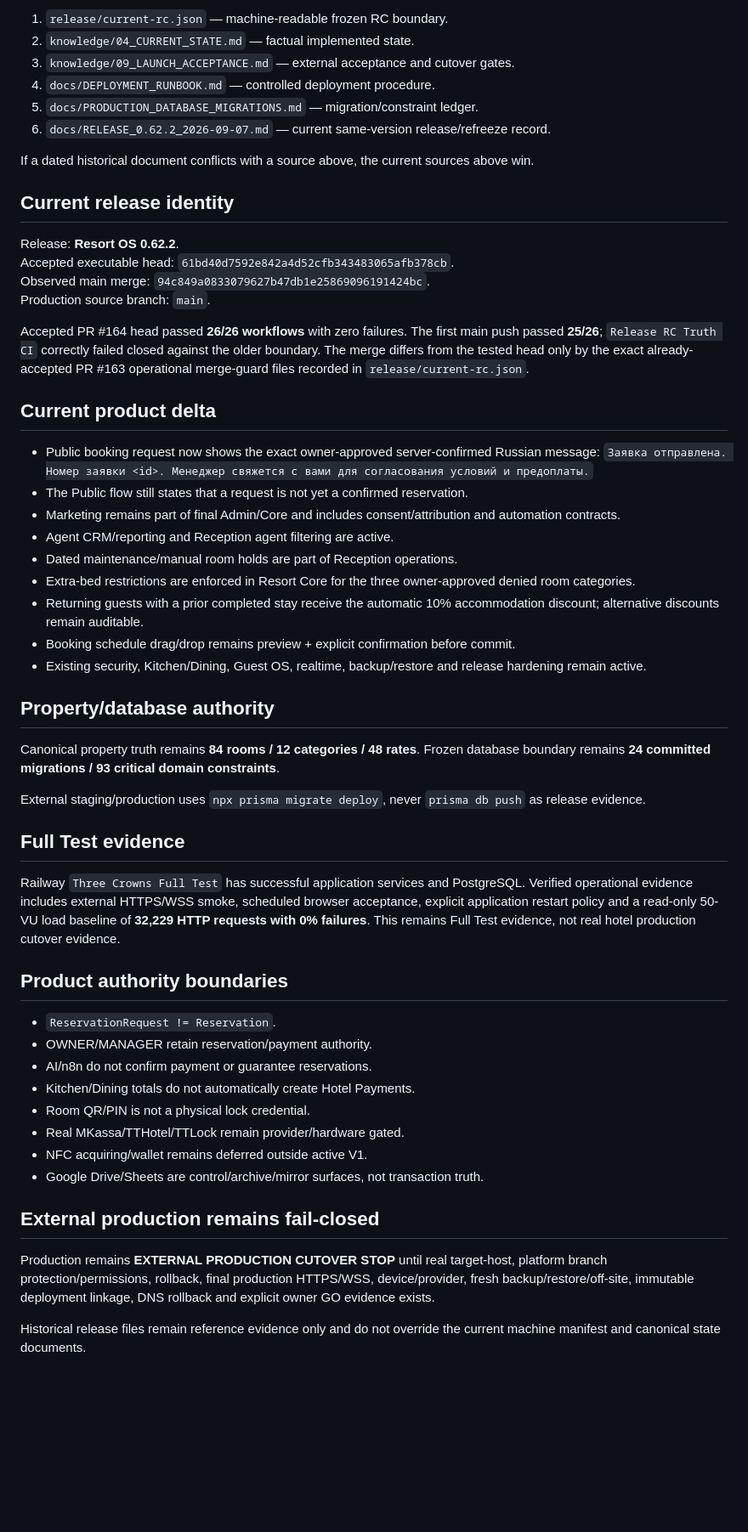
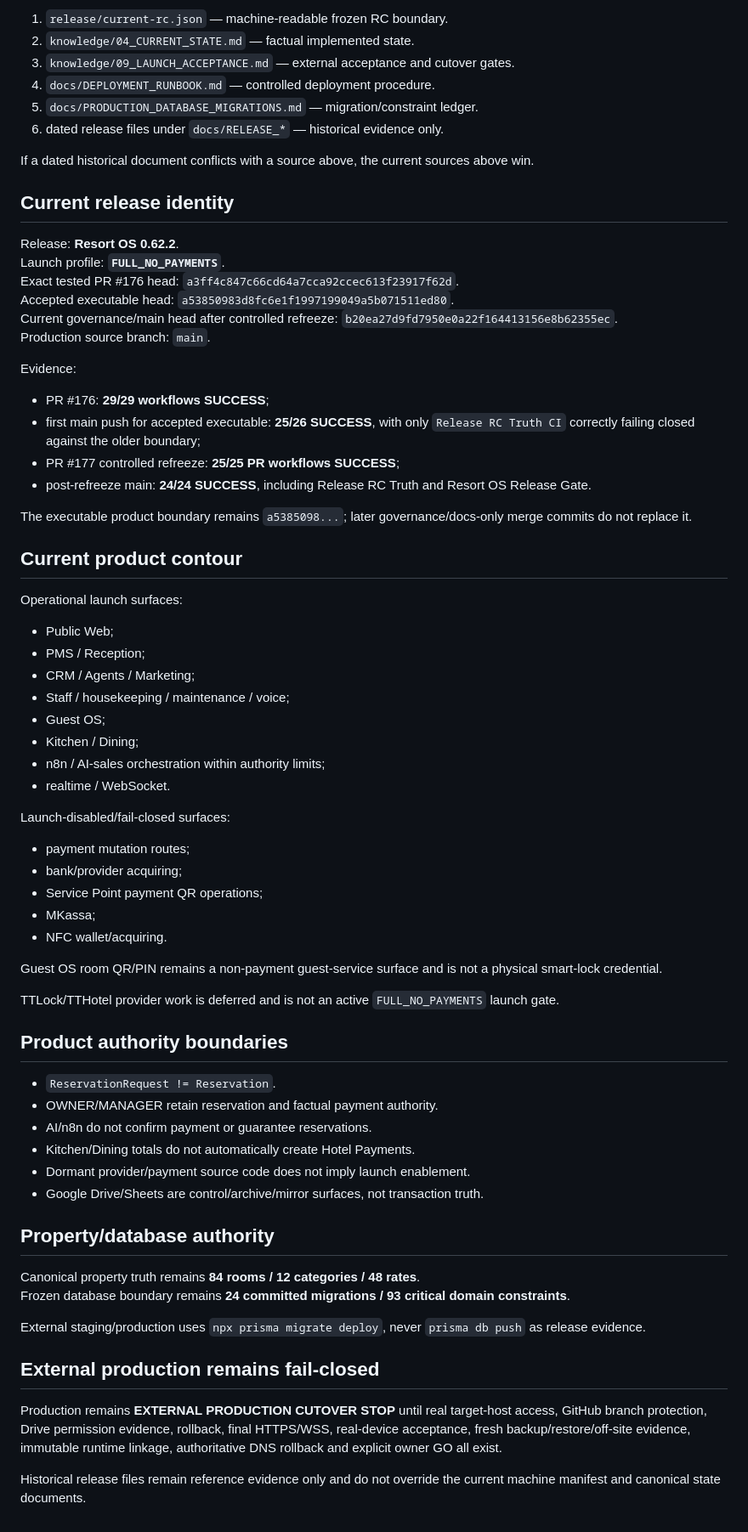
Before and after one commit to stvelikiy-star/resort-os, a Markdown page: docs/README.md, the part around one of its changes. Shown at 85% size. Rendered like a GitHub page; blank space fills up the shorter version.

Commit message:
docs: refresh documentation authority index

```diff
--- a/docs/README.md
+++ b/docs/README.md
@@ -10,54 +10,68 @@ Use these sources, in order, for current release and launch decisions:
 3. `knowledge/09_LAUNCH_ACCEPTANCE.md` — external acceptance and cutover gates.
 4. `docs/DEPLOYMENT_RUNBOOK.md` — controlled deployment procedure.
 5. `docs/PRODUCTION_DATABASE_MIGRATIONS.md` — migration/constraint ledger.
-6. `docs/RELEASE_0.62.2_2026-09-07.md` — current same-version release/refreeze record.
+6. dated release files under `docs/RELEASE_*` — historical evidence only.
 
 If a dated historical document conflicts with a source above, the current sources above win.
 
 ## Current release identity
 
 Release: **Resort OS 0.62.2**.
-Accepted executable head: `61bd40d7592e842a4d52cfb343483065afb378cb`.
-Observed main merge: `94c849a0833079627b47db1e25869096191424bc`.
+Launch profile: **`FULL_NO_PAYMENTS`**.
+Exact tested PR #176 head: `a3ff4c847c66cd64a7cca92ccec613f23917f62d`.
+Accepted executable head: `a53850983d8fc6e1f1997199049a5b071511ed80`.
+Current governance/main head after controlled refreeze: `b20ea27d9fd7950e0a22f164413156e8b62355ec`.
 Production source branch: `main`.
 
-Accepted PR #164 head passed **26/26 workflows** with zero failures. The first main push passed **25/26**; `Release RC Truth CI` correctly failed closed against the older boundary. The merge differs from the tested head only by the exact already-accepted PR #163 operational merge-guard files recorded in `release/current-rc.json`.
+Evidence:
+- PR #176: **29/29 workflows SUCCESS**;
+- first main push for accepted executable: **25/26 SUCCESS**, with only `Release RC Truth CI` correctly failing closed against the older boundary;
+- PR #177 controlled refreeze: **25/25 PR workflows SUCCESS**;
+- post-refreeze main: **24/24 SUCCESS**, including Release RC Truth and Resort OS Release Gate.
 
-## Current product delta
+The executable product boundary remains `a5385098...`; later governance/docs-only merge commits do not replace it.
 
-- Public booking request now shows the exact owner-approved server-confirmed Russian message: `Заявка отправлена. Номер заявки <id>. Менеджер свяжется с вами для согласования условий и предоплаты.`
-- The Public flow still states that a request is not yet a confirmed reservation.
-- Marketing remains part of final Admin/Core and includes consent/attribution and automation contracts.
-- Agent CRM/reporting and Reception agent filtering are active.
-- Dated maintenance/manual room holds are part of Reception operations.
-- Extra-bed restrictions are enforced in Resort Core for the three owner-approved denied room categories.
-- Returning guests with a prior completed stay receive the automatic 10% accommodation discount; alternative discounts remain auditable.
-- Booking schedule drag/drop remains preview + explicit confirmation before commit.
-- Existing security, Kitchen/Dining, Guest OS, realtime, backup/restore and release hardening remain active.
+## Current product contour
 
-## Property/database authority
+Operational launch surfaces:
+- Public Web;
+- PMS / Reception;
+- CRM / Agents / Marketing;
+- Staff / housekeeping / maintenance / voice;
+- Guest OS;
+- Kitchen / Dining;
+- n8n / AI-sales orchestration within authority limits;
+- realtime / WebSocket.
 
-Canonical property truth remains **84 rooms / 12 categories / 48 rates**. Frozen database boundary remains **24 committed migrations / 93 critical domain constraints**.
+Launch-disabled/fail-closed surfaces:
+- payment mutation routes;
+- bank/provider acquiring;
+- Service Point payment QR operations;
+- MKassa;
+- NFC wallet/acquiring.
 
-External staging/production uses `npx prisma migrate deploy`, never `prisma db push` as release evidence.
+Guest OS room QR/PIN remains a non-payment guest-service surface and is not a physical smart-lock credential.
 
-## Full Test evidence
-
-Railway `Three Crowns Full Test` has successful application services and PostgreSQL. Verified operational evidence includes external HTTPS/WSS smoke, scheduled browser acceptance, explicit application restart policy and a read-only 50-VU load baseline of **32,229 HTTP requests with 0% failures**. This remains Full Test evidence, not real hotel production cutover evidence.
+TTLock/TTHotel provider work is deferred and is not an active `FULL_NO_PAYMENTS` launch gate.
 
 ## Product authority boundaries
 
 - `ReservationRequest != Reservation`.
-- OWNER/MANAGER retain reservation/payment authority.
+- OWNER/MANAGER retain reservation and factual payment authority.
 - AI/n8n do not confirm payment or guarantee reservations.
 - Kitchen/Dining totals do not automatically create Hotel Payments.
-- Room QR/PIN is not a physical lock credential.
-- Real MKassa/TTHotel/TTLock remain provider/hardware gated.
-- NFC acquiring/wallet remains deferred outside active V1.
+- Dormant provider/payment source code does not imply launch enablement.
 - Google Drive/Sheets are control/archive/mirror surfaces, not transaction truth.
+
+## Property/database authority
+
+Canonical property truth remains **84 rooms / 12 categories / 48 rates**.
+Frozen database boundary remains **24 committed migrations / 93 critical domain constraints**.
+
+External staging/production uses `npx prisma migrate deploy`, never `prisma db push` as release evidence.
 
 ## External production remains fail-closed
 
-Production remains **EXTERNAL PRODUCTION CUTOVER STOP** until real target-host, platform branch protection/permissions, rollback, final production HTTPS/WSS, device/provider, fresh backup/restore/off-site, immutable deployment linkage, DNS rollback and explicit owner GO evidence exists.
+Production remains **EXTERNAL PRODUCTION CUTOVER STOP** until real target-host access, GitHub branch protection, Drive permission evidence, rollback, final HTTPS/WSS, real-device acceptance, fresh backup/restore/off-site evidence, immutable runtime linkage, authoritative DNS rollback and explicit owner GO all exist.
 
 Historical release files remain reference evidence only and do not override the current machine manifest and canonical state documents.
```
Also changed, not shown: other parts of docs/README.md (+1 -1 lines).
